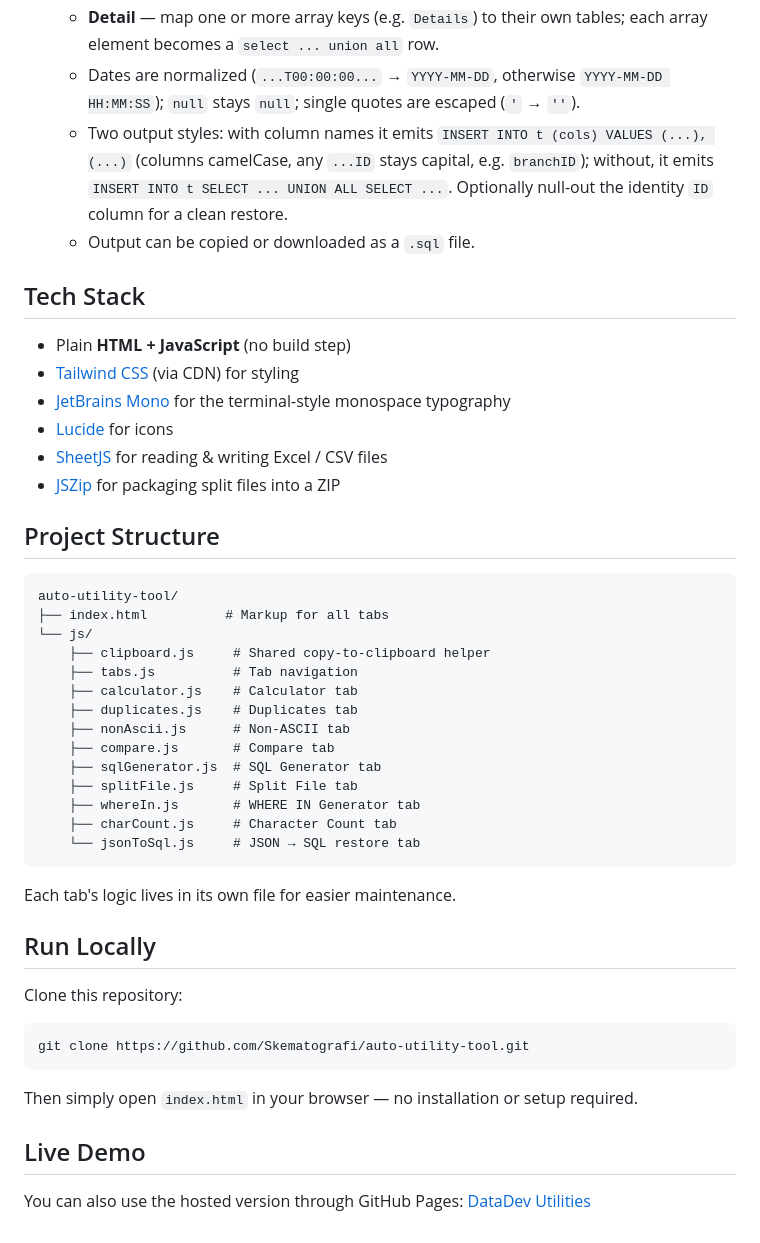
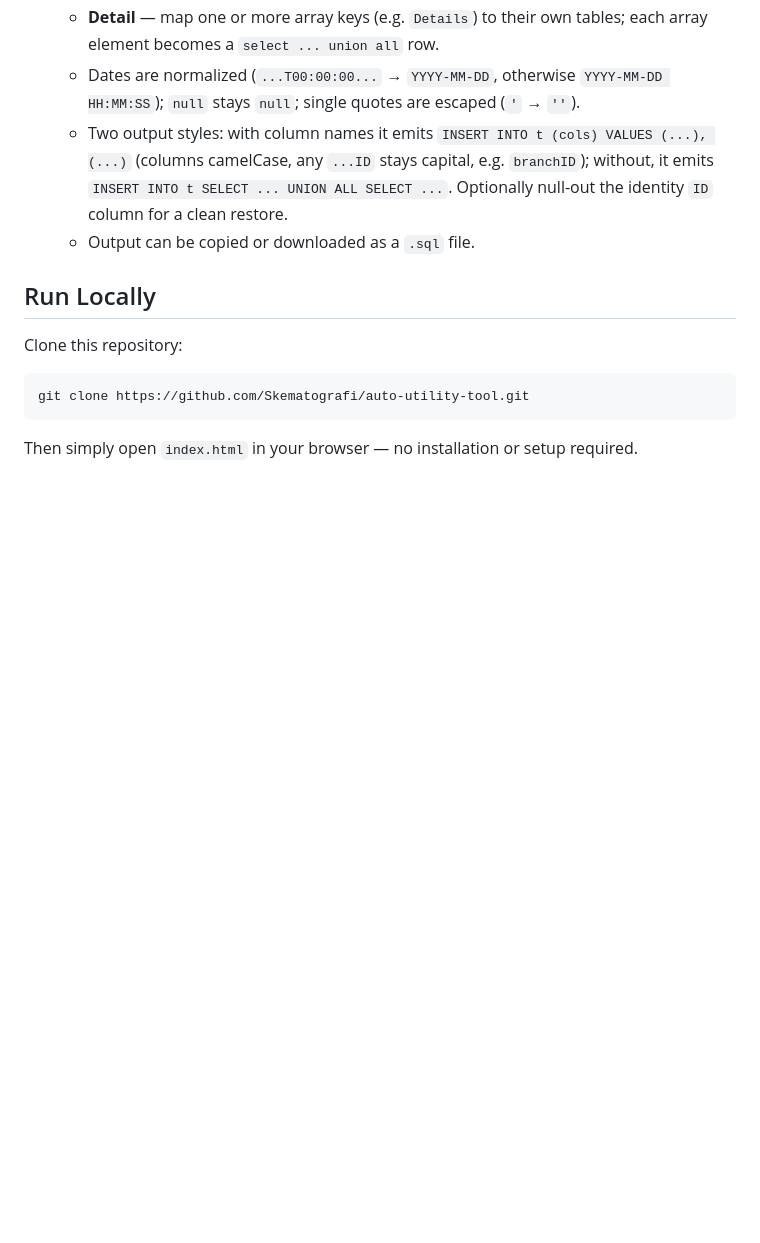
Before and after one commit to Skematografi/auto-utility-tool, a Markdown page: README.md, the part around one of its changes. GitHub-like rendering; blank space fills up the shorter version.

Commit message:
feat: update README.md to enhance project description and remove tech stack details

````diff
--- a/README.md
+++ b/README.md
@@ -43,36 +45,6 @@ The app is organized into tabs, each a self-contained tool:
   * Two output styles: with column names it emits `INSERT INTO t (cols) VALUES (...), (...)` (columns camelCase, any `...ID` stays capital, e.g. `branchID`); without, it emits `INSERT INTO t SELECT ... UNION ALL SELECT ...`. Optionally null-out the identity `ID` column for a clean restore.
   * Output can be copied or downloaded as a `.sql` file.
 
-## Tech Stack
-
-* Plain **HTML + JavaScript** (no build step)
-* [Tailwind CSS](https://tailwindcss.com/) (via CDN) for styling
-* [JetBrains Mono](https://www.jetbrains.com/lp/mono/) for the terminal-style monospace typography
-* [Lucide](https://lucide.dev/) for icons
-* [SheetJS](https://sheetjs.com/) for reading & writing Excel / CSV files
-* [JSZip](https://stuk.github.io/jszip/) for packaging split files into a ZIP
-
-## Project Structure
-
-```text
-auto-utility-tool/
-├── index.html          # Markup for all tabs
-└── js/
-    ├── clipboard.js     # Shared copy-to-clipboard helper
-    ├── tabs.js          # Tab navigation
-    ├── calculator.js    # Calculator tab
-    ├── duplicates.js    # Duplicates tab
-    ├── nonAscii.js      # Non-ASCII tab
-    ├── compare.js       # Compare tab
-    ├── sqlGenerator.js  # SQL Generator tab
-    ├── splitFile.js     # Split File tab
-    ├── whereIn.js       # WHERE IN Generator tab
-    ├── charCount.js     # Character Count tab
-    └── jsonToSql.js     # JSON → SQL restore tab
-```
-
-Each tab's logic lives in its own file for easier maintenance.
-
 ## Run Locally
 
 Clone this repository:
@@ -82,8 +54,3 @@ git clone https://github.com/Skematografi/auto-utility-tool.git
 ```
 
 Then simply open `index.html` in your browser — no installation or setup required.
-
-## Live Demo
-
-You can also use the hosted version through GitHub Pages:
-[DataDev Utilities](https://skematografi.github.io/auto-utility-tool/)
````
Also changed, not shown: other parts of README.md (+3 -1 lines).
